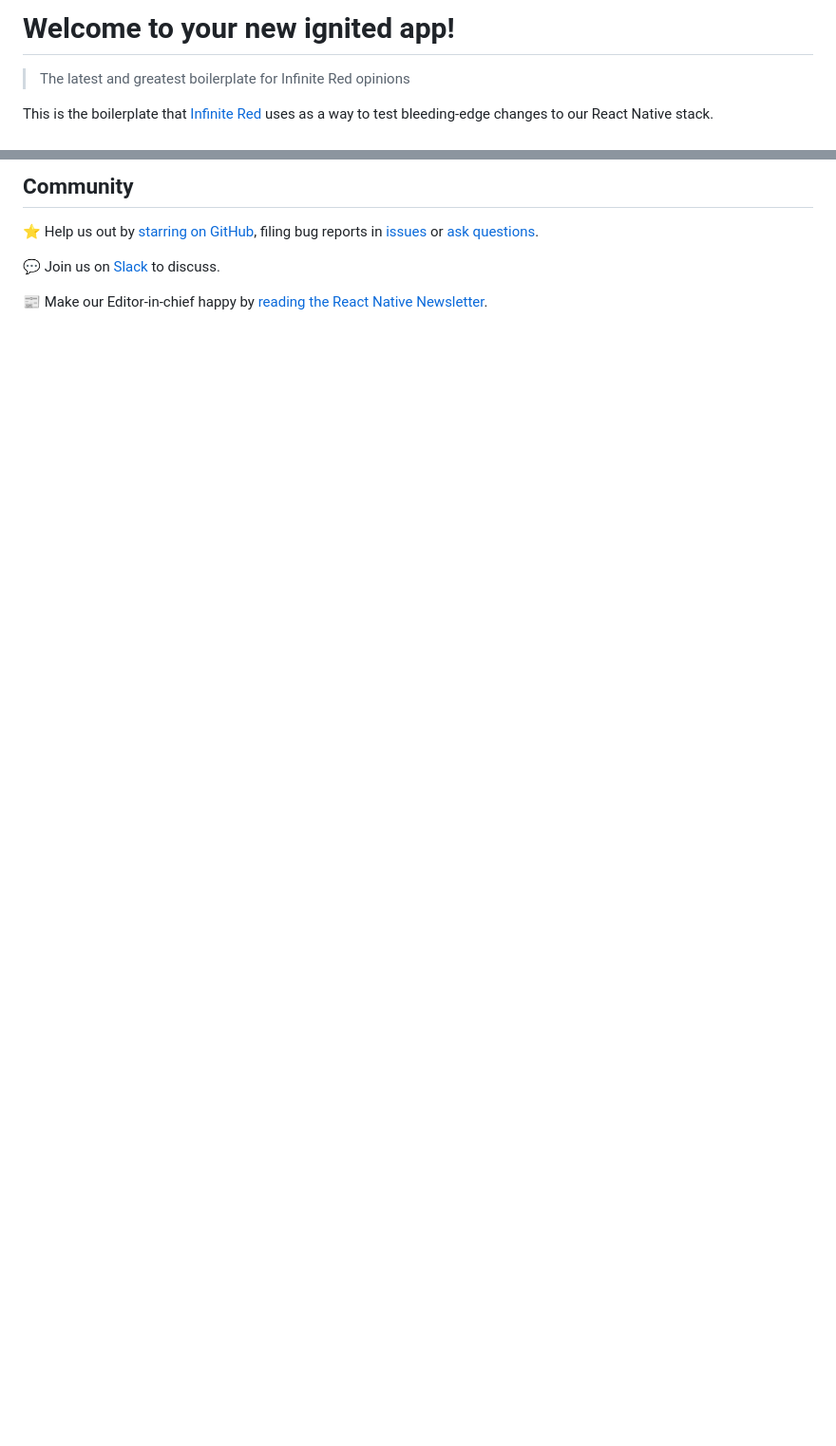
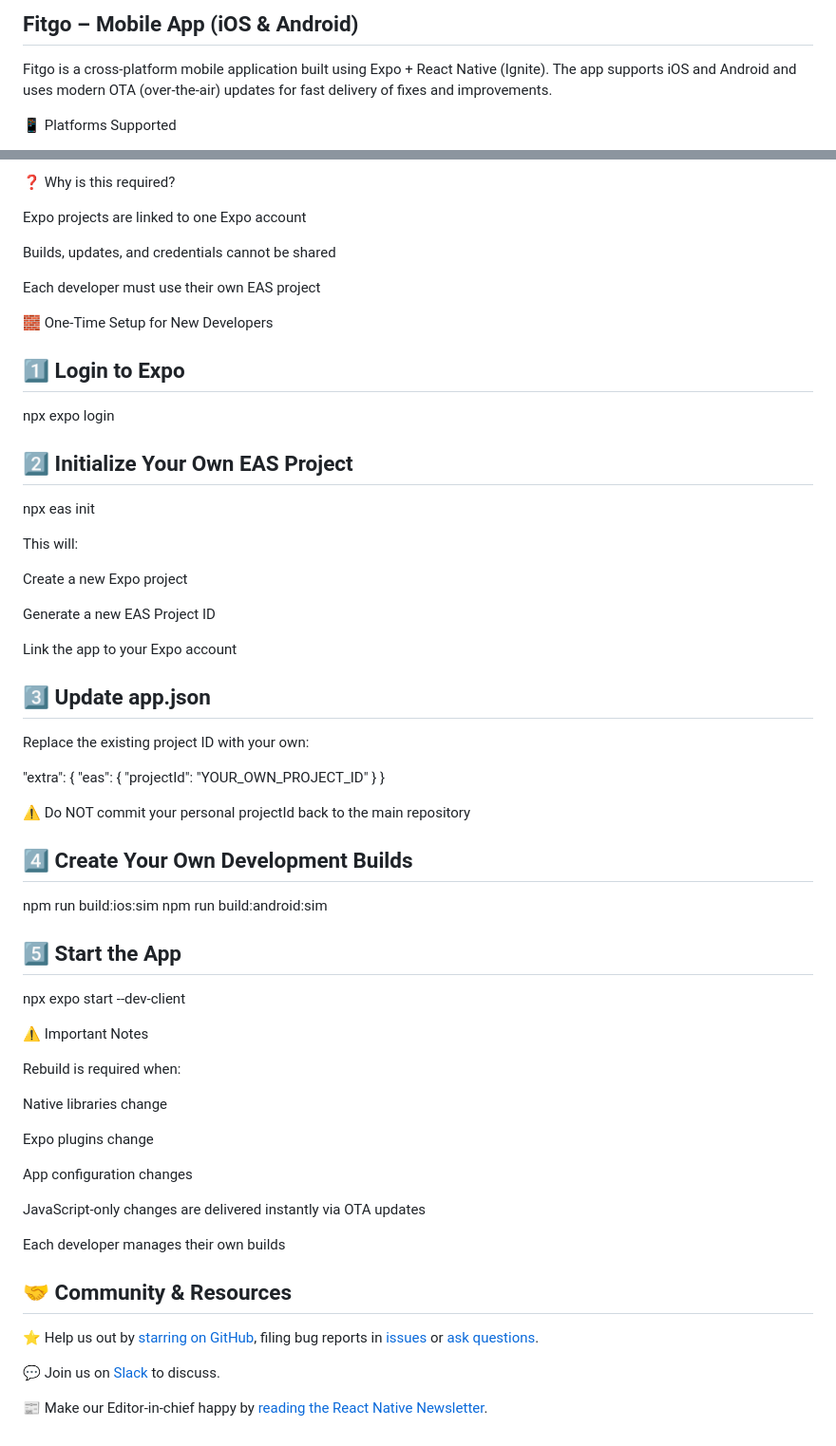
Before and after one commit to shefalichoudhary/Fitgo, a Markdown page: README.md, 2 parts joined by grey strips. Shown at 95% size. Drawn GitHub-style; blank space fills up the shorter version.

Commit message:
docs: update README instructions

```diff
--- a/README.md
+++ b/README.md
@@ -1,6 +1,7 @@
-# Welcome to your new ignited app!
+## Fitgo – Mobile App (iOS & Android)
 
-> The latest and greatest boilerplate for Infinite Red opinions
+Fitgo is a cross-platform mobile application built using Expo + React Native (Ignite).
+The app supports iOS and Android and uses modern OTA (over-the-air) updates for fast delivery of fixes and improvements.
 
-This is the boilerplate that [Infinite Red](https://infinite.red) uses as a way to test bleeding-edge changes to our React Native stack.
+📱 Platforms Supported
 
@@ -99,5 +111,66 @@ Read our [Upgrade Guide](https://ignitecookbook.com/docs/recipes/UpdatingIgnite)
 
-## Community
+❓ Why is this required?
+
+Expo projects are linked to one Expo account
+
+Builds, updates, and credentials cannot be shared
+
+Each developer must use their own EAS project
+
+🧱 One-Time Setup for New Developers
+
+## 1️⃣ Login to Expo
+
+npx expo login
+
+## 2️⃣ Initialize Your Own EAS Project
+
+npx eas init
+
+This will:
+
+Create a new Expo project
+
+Generate a new EAS Project ID
+
+Link the app to your Expo account
+
+## 3️⃣ Update app.json
+
+Replace the existing project ID with your own:
+
+"extra": {
+"eas": {
+"projectId": "YOUR_OWN_PROJECT_ID"
+}
+}
+
+⚠️ Do NOT commit your personal projectId back to the main repository
+
+## 4️⃣ Create Your Own Development Builds
+
+npm run build:ios:sim
+npm run build:android:sim
+
+## 5️⃣ Start the App
+
+npx expo start --dev-client
+
+⚠️ Important Notes
+
+Rebuild is required when:
+
+Native libraries change
+
+Expo plugins change
+
+App configuration changes
+
+JavaScript-only changes are delivered instantly via OTA updates
+
+Each developer manages their own builds
+
+## 🤝 Community & Resources
 
 ⭐️ Help us out by [starring on GitHub](https://github.com/infinitered/ignite), filing bug reports in [issues](https://github.com/infinitered/ignite/issues) or [ask questions](https://github.com/infinitered/ignite/discussions).
 
```
Also changed, not shown: other parts of README.md (+69 -58 lines).
